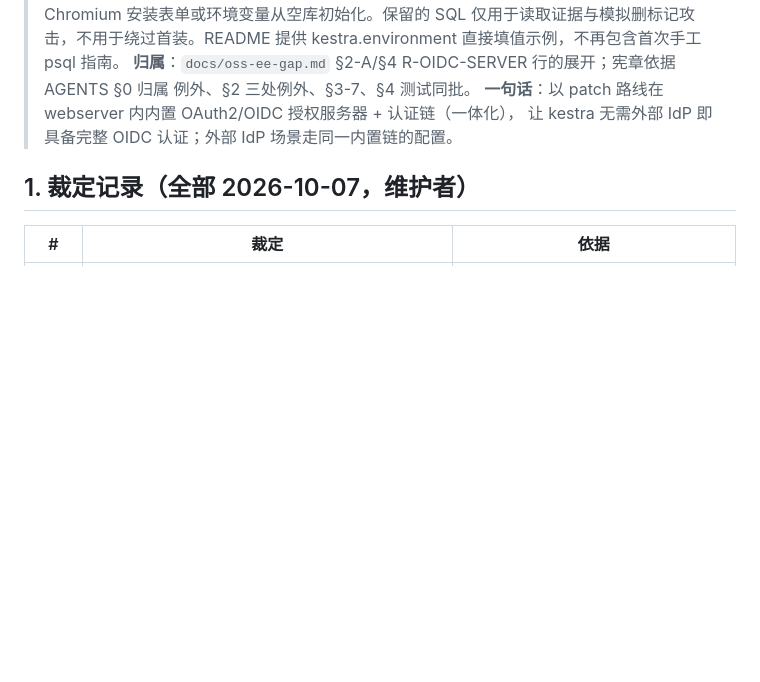
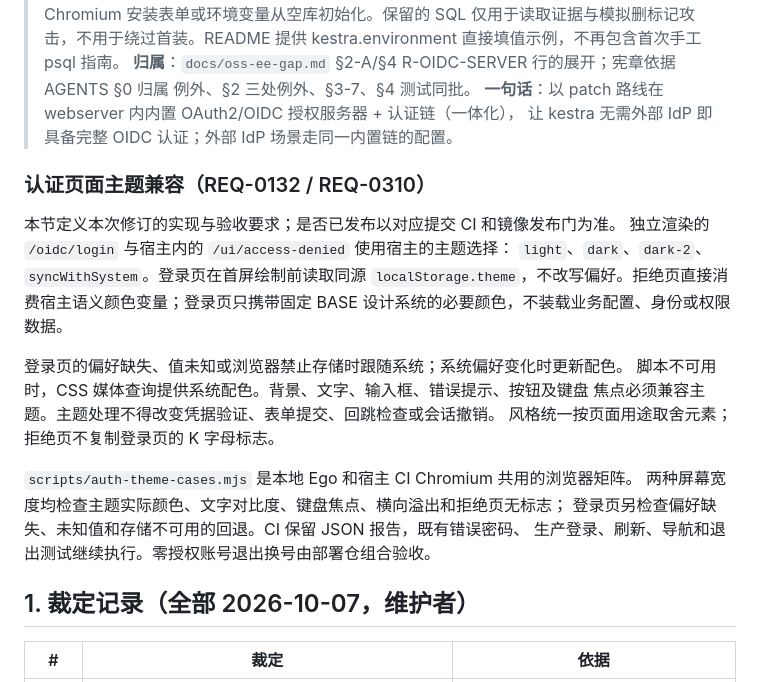
Before and after one commit to ai-specs/kestra-overlay, a Markdown page: docs/r-oidc-server.md, the part around the change. GitHub-like rendering; blank space fills up the shorter version.

Commit message:
docs(oidc): scope authentication theme behavior to its capability contract

```diff
--- a/docs/r-oidc-server.md
+++ b/docs/r-oidc-server.md
@@ -130,6 +130,24 @@ access-token userinfo 验证的回退日志，本轮有效 JWT 刷新实测仍
 > **一句话**：以 patch 路线在 webserver 内内置 OAuth2/OIDC 授权服务器 + 认证链（一体化），
 > 让 kestra 无需外部 IdP 即具备完整 OIDC 认证；外部 IdP 场景走同一内置链的配置。
 
+### 认证页面主题兼容（REQ-0132 / REQ-0310）
+
+本节定义本次修订的实现与验收要求；是否已发布以对应提交 CI 和镜像发布门为准。
+独立渲染的 `/oidc/login` 与宿主内的 `/ui/access-denied` 使用宿主的主题选择：
+`light`、`dark`、`dark-2`、`syncWithSystem`。登录页在首屏绘制前读取同源
+`localStorage.theme`，不改写偏好。拒绝页直接消费宿主语义颜色变量；登录页只携带固定
+BASE 设计系统的必要颜色，不装载业务配置、身份或权限数据。
+
+登录页的偏好缺失、值未知或浏览器禁止存储时跟随系统；系统偏好变化时更新配色。
+脚本不可用时，CSS 媒体查询提供系统配色。背景、文字、输入框、错误提示、按钮及键盘
+焦点必须兼容主题。主题处理不得改变凭据验证、表单提交、回跳检查或会话撤销。
+风格统一按页面用途取舍元素；拒绝页不复制登录页的 K 字母标志。
+
+`scripts/auth-theme-cases.mjs` 是本地 Ego 和宿主 CI Chromium 共用的浏览器矩阵。
+两种屏幕宽度均检查主题实际颜色、文字对比度、键盘焦点、横向溢出和拒绝页无标志；
+登录页另检查偏好缺失、未知值和存储不可用的回退。CI 保留 JSON 报告，既有错误密码、
+生产登录、刷新、导航和退出测试继续执行。零授权账号退出换号由部署仓组合验收。
+
 ## 1. 裁定记录（全部 2026-10-07，维护者）
 
 | # | 裁定 | 依据 |
```
Also changed, not shown: docs/r-ee-rbac.md (+8 -16 lines).
